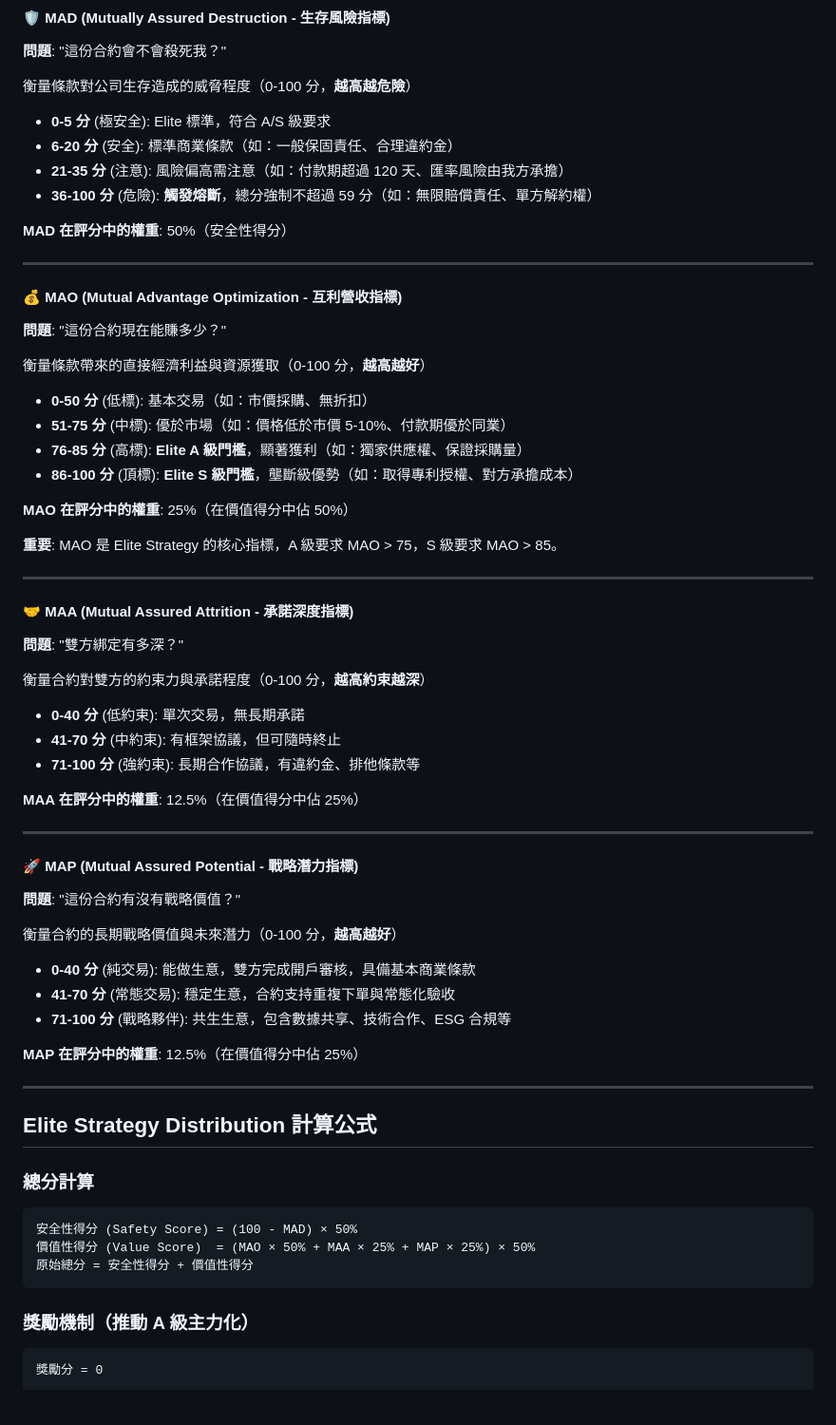
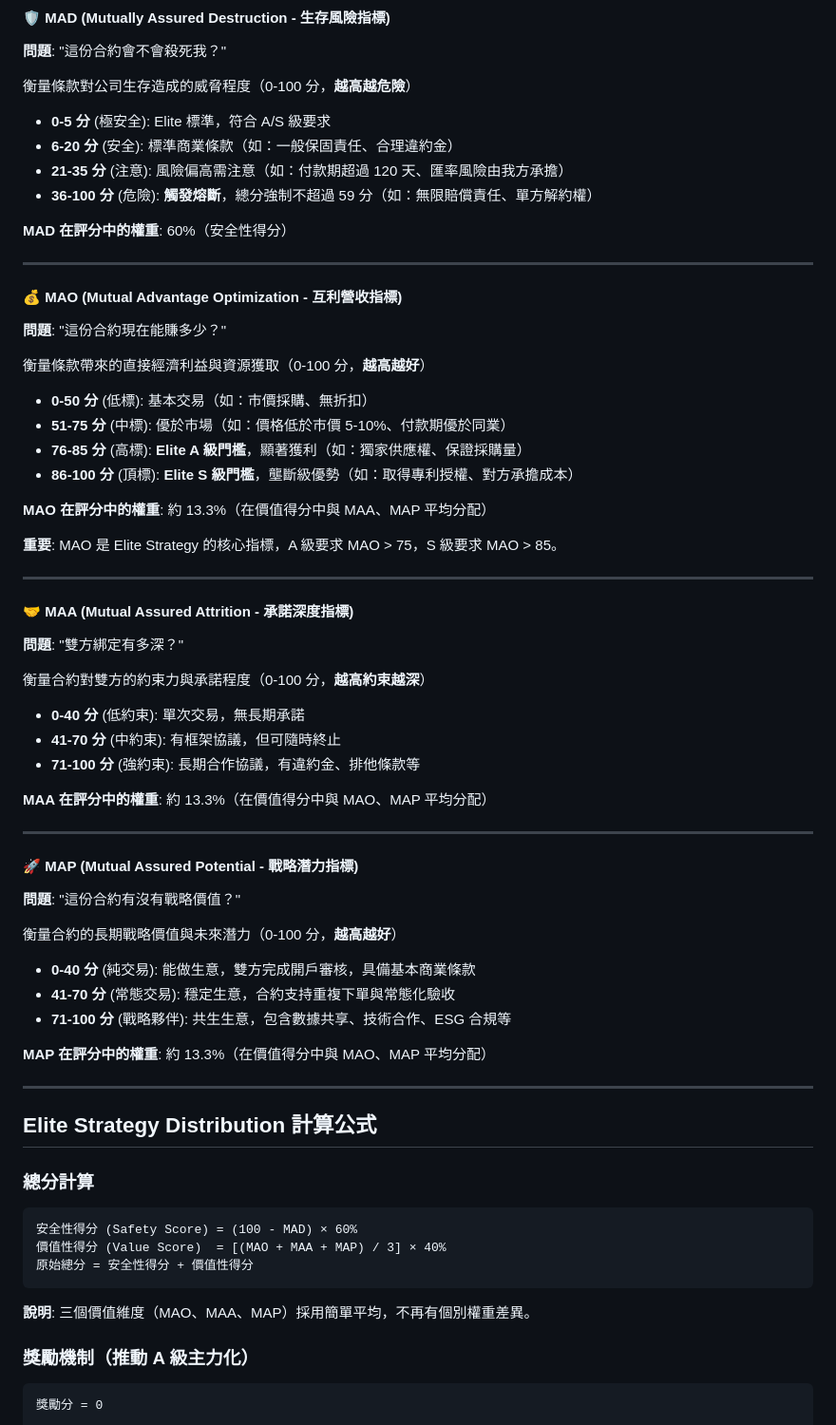
Before and after one commit to engkailun3117/shadowcore, a Markdown page: API_DOCUMENTATION.md, the part around one of its changes. Shown at 95% size. Drawn GitHub-style; blank space fills up the shorter version.

````diff
--- a/API_DOCUMENTATION.md
+++ b/API_DOCUMENTATION.md
@@ -117,7 +117,7 @@
 - **21-35 分** (注意): 風險偏高需注意（如：付款期超過 120 天、匯率風險由我方承擔）
 - **36-100 分** (危險): **觸發熔斷**，總分強制不超過 59 分（如：無限賠償責任、單方解約權）
 
-**MAD 在評分中的權重**: 50%（安全性得分）
+**MAD 在評分中的權重**: 60%（安全性得分）
 
 ---
 
@@ -131,7 +131,7 @@
 - **76-85 分** (高標): **Elite A 級門檻**，顯著獲利（如：獨家供應權、保證採購量）
 - **86-100 分** (頂標): **Elite S 級門檻**，壟斷級優勢（如：取得專利授權、對方承擔成本）
 
-**MAO 在評分中的權重**: 25%（在價值得分中佔 50%）
+**MAO 在評分中的權重**: 約 13.3%（在價值得分中與 MAA、MAP 平均分配）
 
 **重要**: MAO 是 Elite Strategy 的核心指標，A 級要求 MAO > 75，S 級要求 MAO > 85。
 
@@ -146,7 +146,7 @@
 - **41-70 分** (中約束): 有框架協議，但可隨時終止
 - **71-100 分** (強約束): 長期合作協議，有違約金、排他條款等
 
-**MAA 在評分中的權重**: 12.5%（在價值得分中佔 25%）
+**MAA 在評分中的權重**: 約 13.3%（在價值得分中與 MAO、MAP 平均分配）
 
 ---
 
@@ -159,7 +159,7 @@
 - **41-70 分** (常態交易): 穩定生意，合約支持重複下單與常態化驗收
 - **71-100 分** (戰略夥伴): 共生生意，包含數據共享、技術合作、ESG 合規等
 
-**MAP 在評分中的權重**: 12.5%（在價值得分中佔 25%）
+**MAP 在評分中的權重**: 約 13.3%（在價值得分中與 MAO、MAP 平均分配）
 
 ---
 
@@ -168,10 +168,12 @@
 ### 總分計算
 
 ```
-安全性得分 (Safety Score) = (100 - MAD) × 50%
-價值性得分 (Value Score)  = (MAO × 50% + MAA × 25% + MAP × 25%) × 50%
+安全性得分 (Safety Score) = (100 - MAD) × 60%
+價值性得分 (Value Score)  = [(MAO + MAA + MAP) / 3] × 40%
 原始總分 = 安全性得分 + 價值性得分
 ```
+
+**說明**: 三個價值維度（MAO、MAA、MAP）採用簡單平均，不再有個別權重差異。
 
 ### 獎勵機制（推動 A 級主力化）
 
````
Also changed, not shown: other parts of API_DOCUMENTATION.md (+30 -22 lines).
